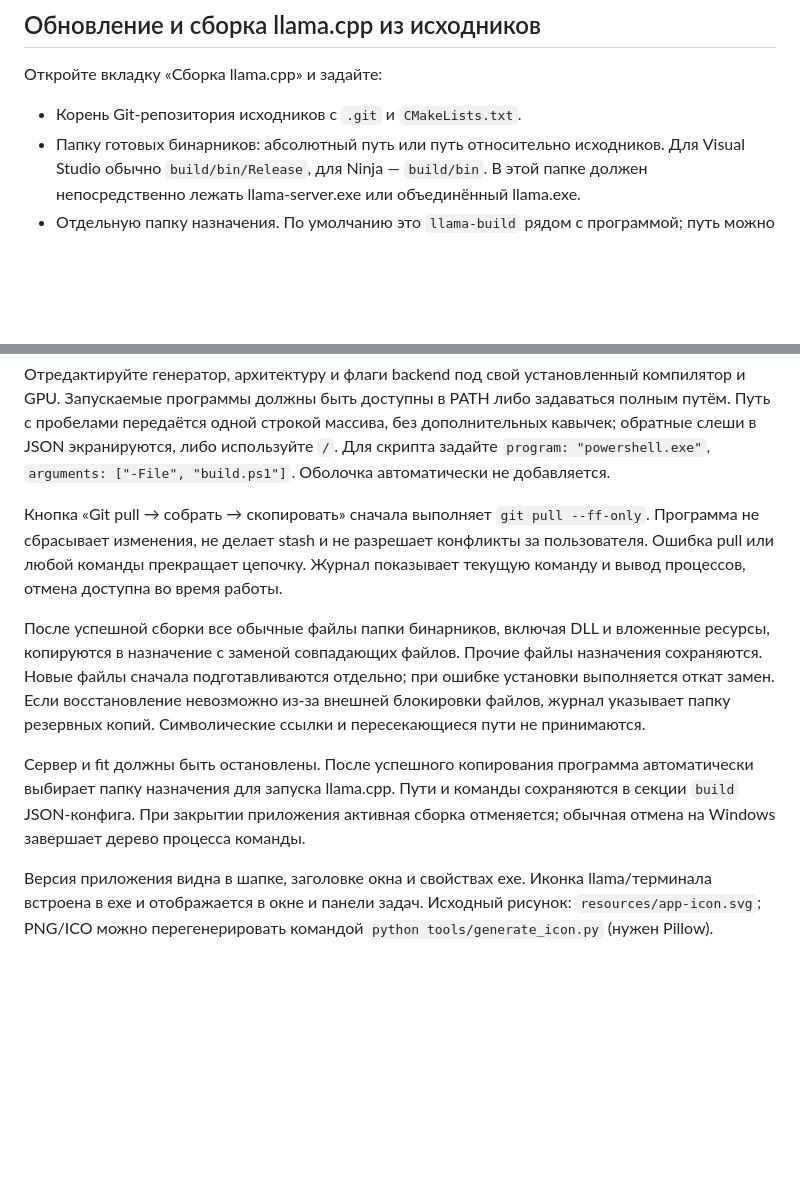
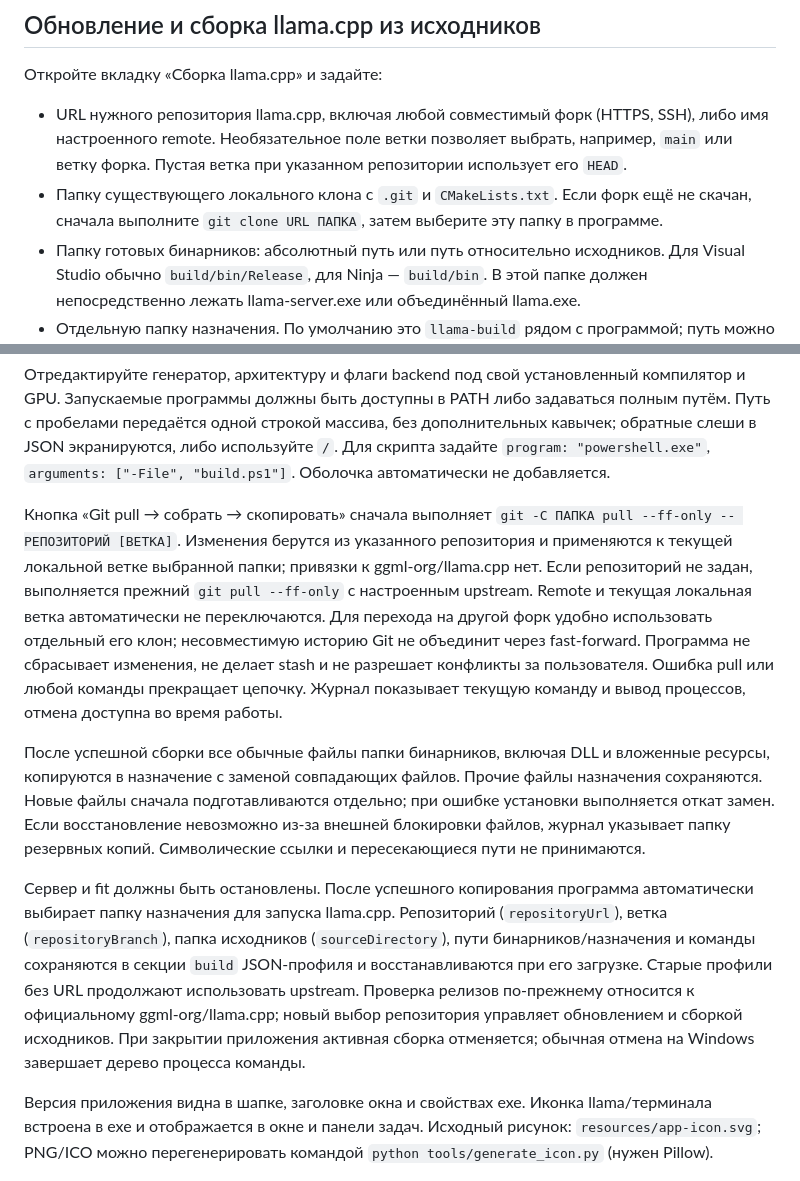
Before and after one commit to SusokolovD/llama-studio, a Markdown page: README.md, 2 parts joined by grey strips. GitHub-like rendering; blank space fills up the shorter version.

```diff
--- a/README.md
+++ b/README.md
@@ -70,7 +78,8 @@
 
 Откройте вкладку «Сборка llama.cpp» и задайте:
 
-- Корень Git-репозитория исходников с `.git` и `CMakeLists.txt`.
+- URL нужного репозитория llama.cpp, включая любой совместимый форк (HTTPS, SSH), либо имя настроенного remote. Необязательное поле ветки позволяет выбрать, например, `main` или ветку форка. Пустая ветка при указанном репозитории использует его `HEAD`.
+- Папку существующего локального клона с `.git` и `CMakeLists.txt`. Если форк ещё не скачан, сначала выполните `git clone URL ПАПКА`, затем выберите эту папку в программе.
 - Папку готовых бинарников: абсолютный путь или путь относительно исходников. Для Visual Studio обычно `build/bin/Release`, для Ninja — `build/bin`. В этой папке должен непосредственно лежать llama-server.exe или объединённый llama.exe.
 - Отдельную папку назначения. По умолчанию это `llama-build` рядом с программой; путь можно изменить.
 - JSON команд сборки: `program` и массив строк `arguments`. Выполнение идёт в папке исходников. Редактор проверяет JSON до запуска Git и сборки.
@@ -92,11 +101,11 @@
 
 Отредактируйте генератор, архитектуру и флаги backend под свой установленный компилятор и GPU. Запускаемые программы должны быть доступны в PATH либо задаваться полным путём. Путь с пробелами передаётся одной строкой массива, без дополнительных кавычек; обратные слеши в JSON экранируются, либо используйте `/`. Для скрипта задайте `program: "powershell.exe"`, `arguments: ["-File", "build.ps1"]`. Оболочка автоматически не добавляется.
 
-Кнопка «Git pull → собрать → скопировать» сначала выполняет `git pull --ff-only`. Программа не сбрасывает изменения, не делает stash и не разрешает конфликты за пользователя. Ошибка pull или любой команды прекращает цепочку. Журнал показывает текущую команду и вывод процессов, отмена доступна во время работы.
+Кнопка «Git pull → собрать → скопировать» сначала выполняет `git -C ПАПКА pull --ff-only -- РЕПОЗИТОРИЙ [ВЕТКА]`. Изменения берутся из указанного репозитория и применяются к текущей локальной ветке выбранной папки; привязки к ggml-org/llama.cpp нет. Если репозиторий не задан, выполняется прежний `git pull --ff-only` с настроенным upstream. Remote и текущая локальная ветка автоматически не переключаются. Для перехода на другой форк удобно использовать отдельный его клон; несовместимую историю Git не объединит через fast-forward. Программа не сбрасывает изменения, не делает stash и не разрешает конфликты за пользователя. Ошибка pull или любой команды прекращает цепочку. Журнал показывает текущую команду и вывод процессов, отмена доступна во время работы.
 
 После успешной сборки все обычные файлы папки бинарников, включая DLL и вложенные ресурсы, копируются в назначение с заменой совпадающих файлов. Прочие файлы назначения сохраняются. Новые файлы сначала подготавливаются отдельно; при ошибке установки выполняется откат замен. Если восстановление невозможно из-за внешней блокировки файлов, журнал указывает папку резервных копий. Символические ссылки и пересекающиеся пути не принимаются.
 
-Сервер и fit должны быть остановлены. После успешного копирования программа автоматически выбирает папку назначения для запуска llama.cpp. Пути и команды сохраняются в секции `build` JSON-конфига. При закрытии приложения активная сборка отменяется; обычная отмена на Windows завершает дерево процесса команды.
+Сервер и fit должны быть остановлены. После успешного копирования программа автоматически выбирает папку назначения для запуска llama.cpp. Репозиторий (`repositoryUrl`), ветка (`repositoryBranch`), папка исходников (`sourceDirectory`), пути бинарников/назначения и команды сохраняются в секции `build` JSON-профиля и восстанавливаются при его загрузке. Старые профили без URL продолжают использовать upstream. Проверка релизов по-прежнему относится к официальному ggml-org/llama.cpp; новый выбор репозитория управляет обновлением и сборкой исходников. При закрытии приложения активная сборка отменяется; обычная отмена на Windows завершает дерево процесса команды.
 
 Версия приложения видна в шапке, заголовке окна и свойствах exe. Иконка llama/терминала встроена в exe и отображается в окне и панели задач. Исходный рисунок: `resources/app-icon.svg`; PNG/ICO можно перегенерировать командой `python tools/generate_icon.py` (нужен Pillow).
 
```
Also changed, not shown: other parts of README.md (+8 -0 lines), CHANGELOG.md (+7 -0 lines), RELEASE-NOTES.md (+9 -2 lines), docs/screenshots/build.png (added), docs/screenshots/parameters.png (added), 9 other files.
